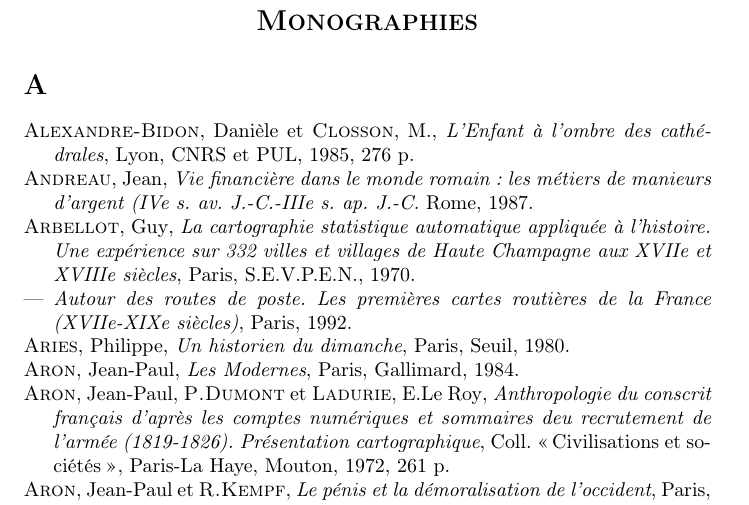
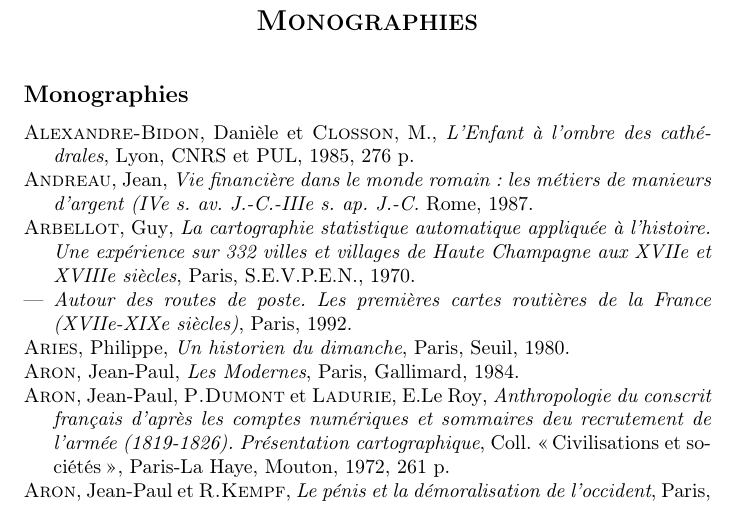
Before and after one commit to jeandamien-genero/biblio-crh, a LaTeX document (quinqua-biblio/pdf-retro-bib/retro-books/retro-books.tex): part of page 4 of 23 before the commit and part of page 4 of 25 after it, cut so that both start at the same text. Compiled offline with pdfLaTeX.

Commit message:
update with reprints

```diff
--- a/quinqua-biblio/pdf-retro-bib/retro-books/retro-books.tex
+++ b/quinqua-biblio/pdf-retro-bib/retro-books/retro-books.tex
@@ -16,7 +16,8 @@
 
 
 % BIB SOURCE
-\addbibresource{../../retro-biblio/livres.bib}
+% \addbibresource{../../retro-biblio/livres.bib}
+\addbibresource{../monographies.bib}
 
 % remove language field from all entries
 \AtEveryBibitem{%
@@ -395,7 +396,8 @@
 
 \bigskip
 
-\printbibheading[heading=none]
-\bibbycategory
+% \printbibheading[heading=none]
+% \bibbycategory
 
-%\printbibliography[heading=subbibliography,keyword=book-crh,heading=none]
+\subsection*{Monographies}
+\printbibliography[heading=subbibliography,keyword=book-crh,heading=none]
```
Also changed, not shown: quinqua-biblio/pdf-retro-bib/retro-books/retro-books.pdf, quinqua-biblio/pdf-retro-bib/retro-books/retro-books.tex (6 more changed lines).
